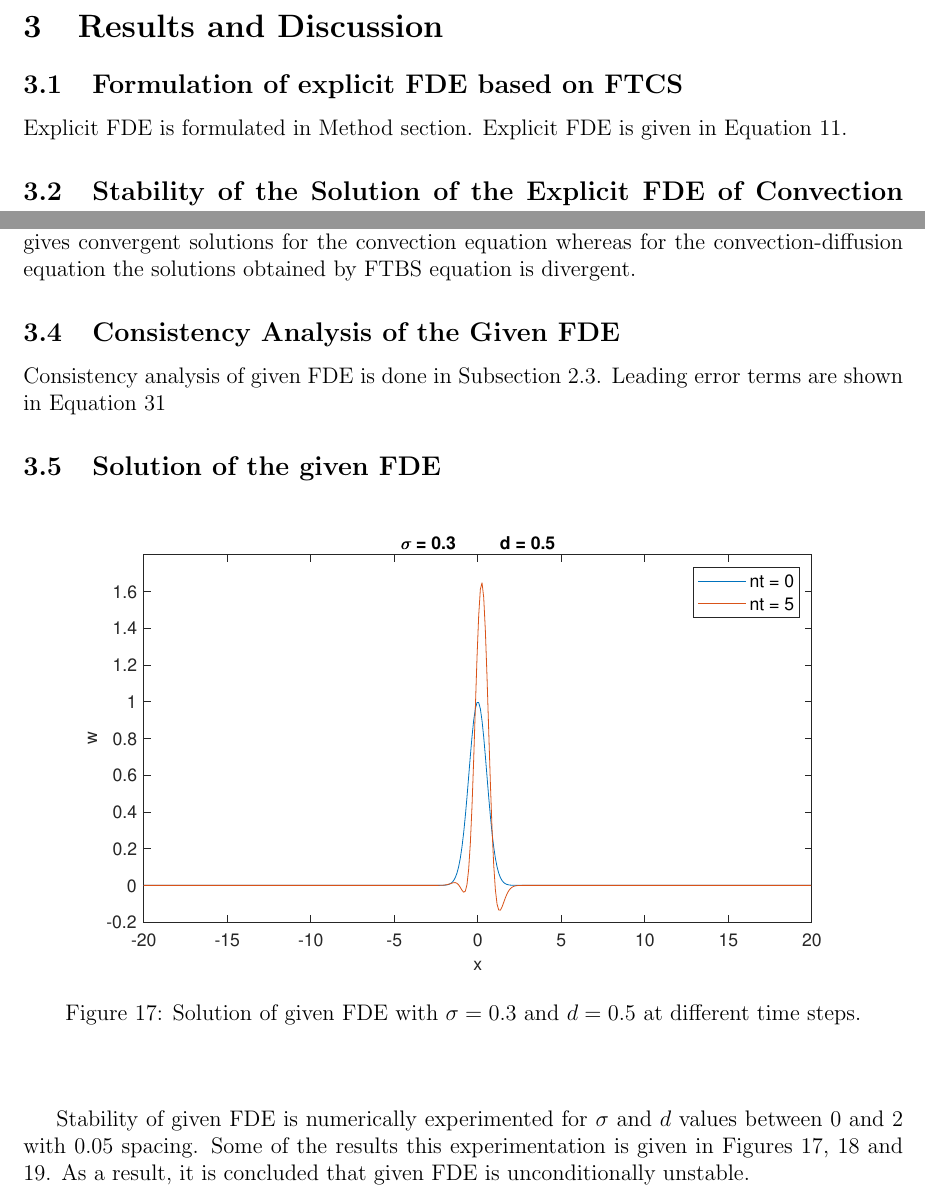
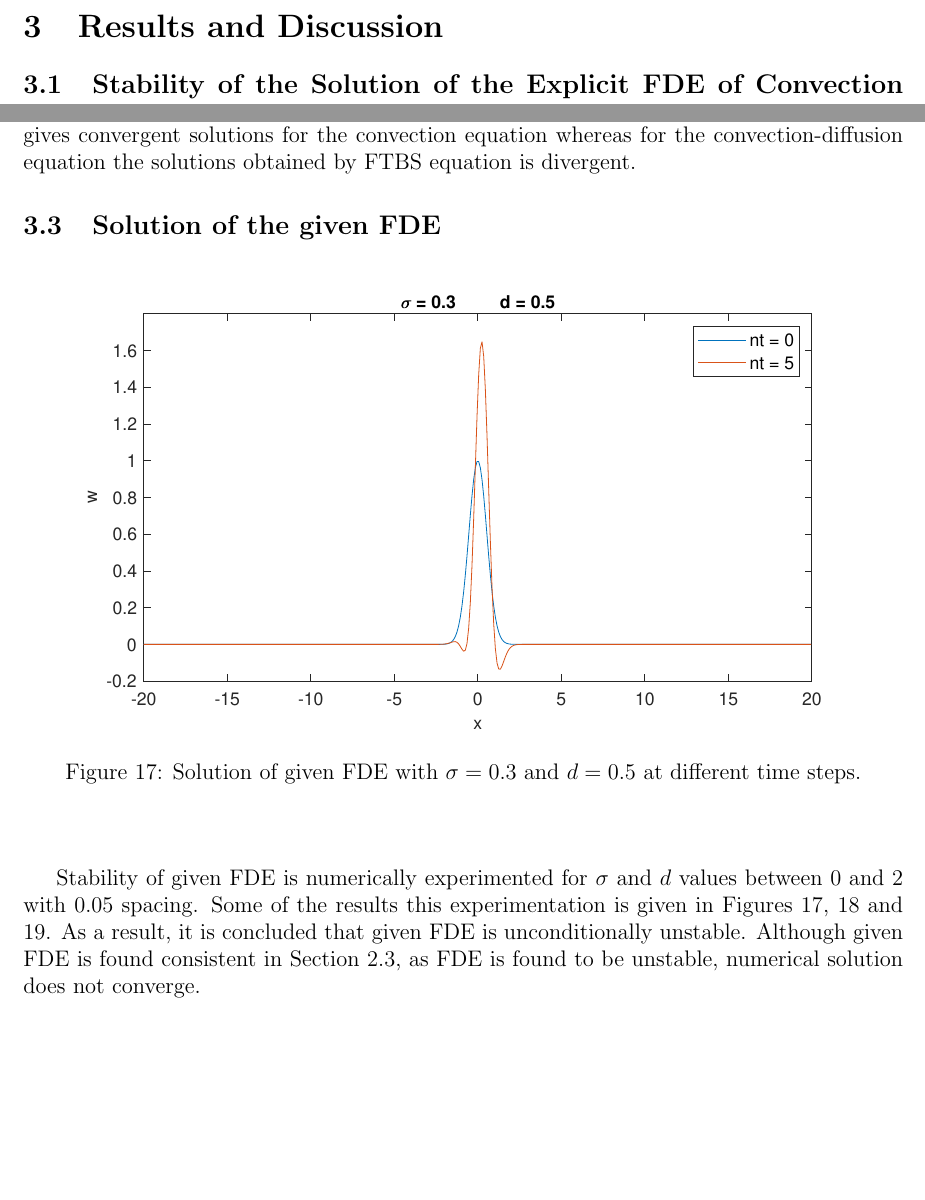
Before and after one commit to Atknssl/AE305-Homeworks, a LaTeX problem sheet (Homework4/hw_04_team_31.tex): two parts of pages 6 and 16 of 20, joined at a grey line, cut so that both start at the same text, the shorter picture padded with empty space. Compiled offline with pdfLaTeX.

Commit message:
Method fix

```diff
--- a/Homework4/hw_04_team_31.tex
+++ b/Homework4/hw_04_team_31.tex
@@ -296,10 +296,6 @@ and the $3^{rd}$ and $5^{th}$ derivatives are dispersion errors.
 \newpage
 
 \section{Results and Discussion}
-\subsection{Formulation of explicit FDE based on FTCS }
-
-Explicit FDE is formulated in Method section. Explicit FDE is given in Equation \ref{eqn:FTCS}.
-
 \subsection{Stability of the Solution of the Explicit FDE of Convection Diffusion Equation}
 \begin{figure}[H]
 	\centering
@@ -480,11 +476,6 @@ compared, it can be denoted that for $\sigma$ values lower than 1.2 the FTBS equ
 solutions for the convection equation whereas for the convection-diffusion equation the solutions
 obtained by FTBS equation is divergent.
 
-\subsection{Consistency Analysis of the Given FDE}
-
-Consistency analysis of given FDE is done in Subsection \ref{sub:cons}. Leading error terms are
-shown in Equation \ref{eqnarray:leading}
-
 \subsection{Solution of the given FDE}
 
 \begin{figure}[!h]
@@ -498,7 +489,8 @@ shown in Equation \ref{eqnarray:leading}
 
  Stability of given FDE is numerically experimented for $\sigma$ and $d$ values between 0 and 2 with 0.05 spacing.
  Some of the results this experimentation is given in Figures \ref{fig:Q4_1}, \ref{fig:Q4_2} and \ref{fig:Q4_3}.
- As a result, it is concluded that given FDE is unconditionally unstable.
+ As a result, it is concluded that given FDE is unconditionally unstable. Although given FDE is found consistent
+ in Section \ref{sub:cons}, as FDE is found to be unstable, numerical solution does not converge.
 \newpage
 
 \begin{figure}[!h]
```
